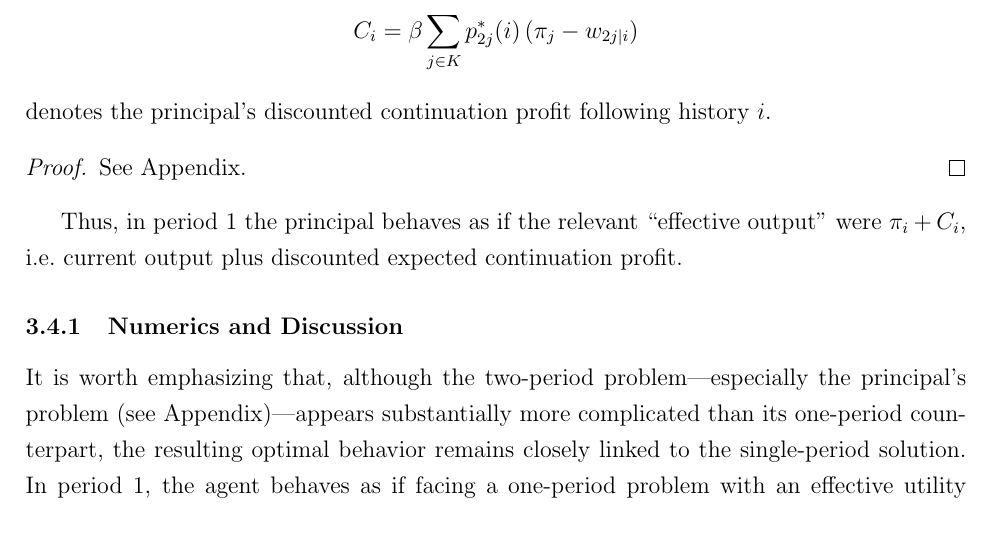
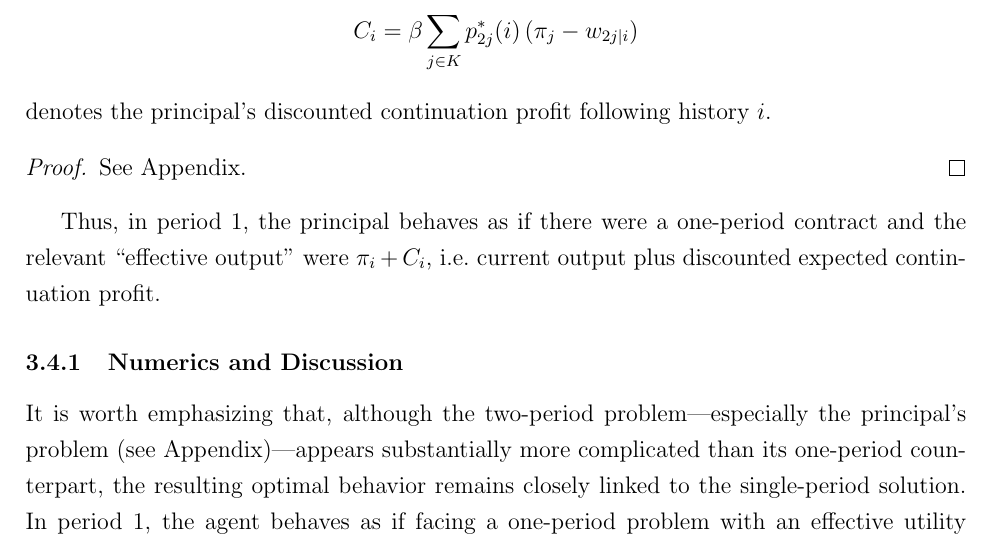
Before and after one commit to orcanok/mattsson-weibull-extension, a LaTeX document (documents/paper.tex): part of page 5 of 10, cut so that both start at the same text. Compiled offline with pdfLaTeX; a LaTeX package or settings file that is missing is left out.

Commit message:
Small change in paper.tex.

```diff
--- a/documents/paper.tex
+++ b/documents/paper.tex
@@ -186,7 +186,7 @@ denotes the principal’s discounted continuation profit following history \(i\)
 \begin{proof}
 See Appendix.
 \end{proof}
-Thus, in period~1 the principal behaves as if the relevant ``effective output'' were \(\pi_i+C_i\), i.e.\ current output plus discounted expected continuation profit.
+Thus, in period~1, the principal behaves as if there were a one-period contract and the relevant ``effective output'' were \(\pi_i+C_i\), i.e.\ current output plus discounted expected continuation profit.
 
 \subsubsection{Numerics and Discussion}
 It is worth emphasizing that, although the two-period problem---especially the principal’s problem (see Appendix)---appears substantially more complicated than its
```
